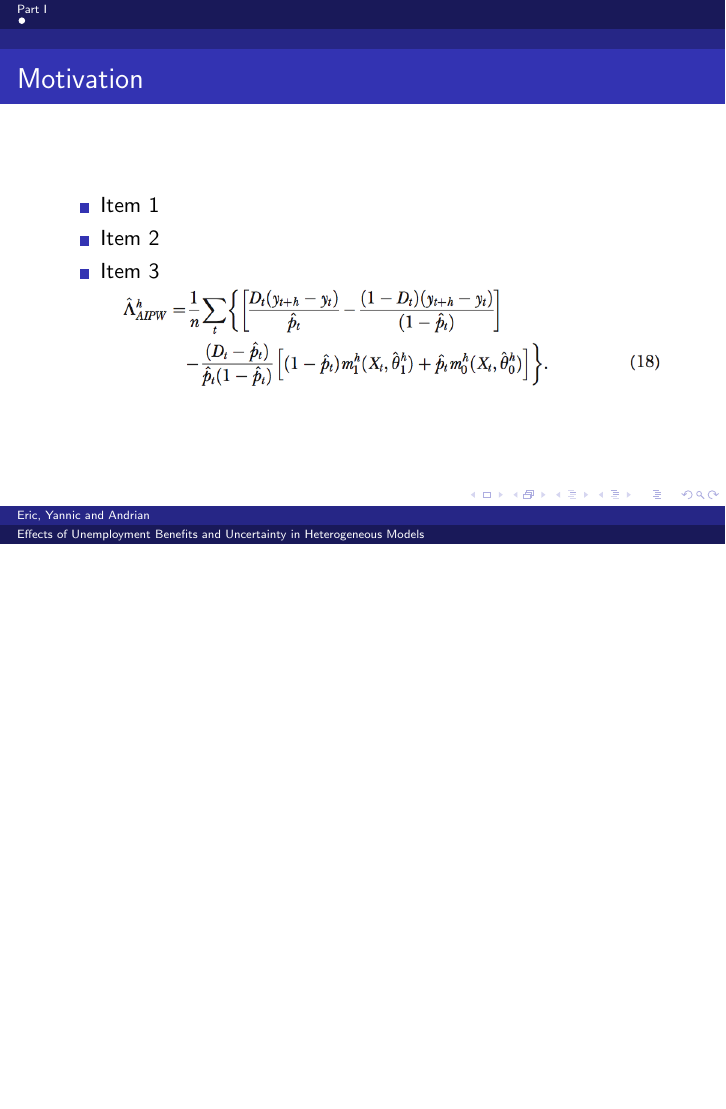
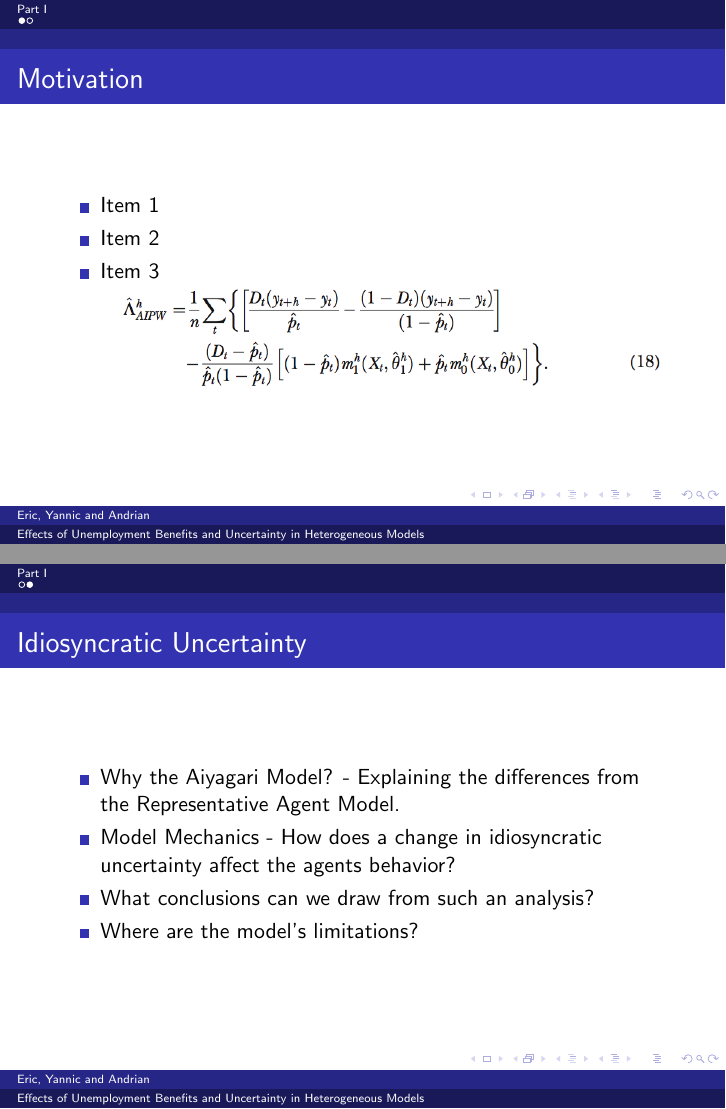
Before and after one commit to mahbuburr/project_module_aiyagari, LaTeX slides (presentation/presentation.tex): page 3 of 3 before the commit and pages 3 and 4 of 4 after it, the two joined at a grey line, the shorter picture padded with empty space. Compiled offline with pdfLaTeX.

Commit message:
Added first slide.

```diff
--- a/presentation/presentation.tex
+++ b/presentation/presentation.tex
@@ -134,8 +134,29 @@
   \centering{\includegraphics[scale=0.30]{eq18}}
 \end{frame}
 
+\begin{frame}{Idiosyncratic Uncertainty}
+	\begin{itemize}
+
+	\item {
+	Why the Aiyagari Model? - Explaining the 				differences from the Representative Agent Model.
+	}
+	\item {
+	Model Mechanics - How does a change in 					idiosyncratic uncertainty affect the agents 				behavior?
+	}
+	\item {
+	What conclusions can we draw from such an analysis?
+	}
+	\item {
+	Where are the model's limitations?
+	}
+	\end{itemize}
+
+\end{frame}
+
 \section{Part II}
 \subsection{}
+
+
 
 \section{Part III}
 \subsection{}
```
